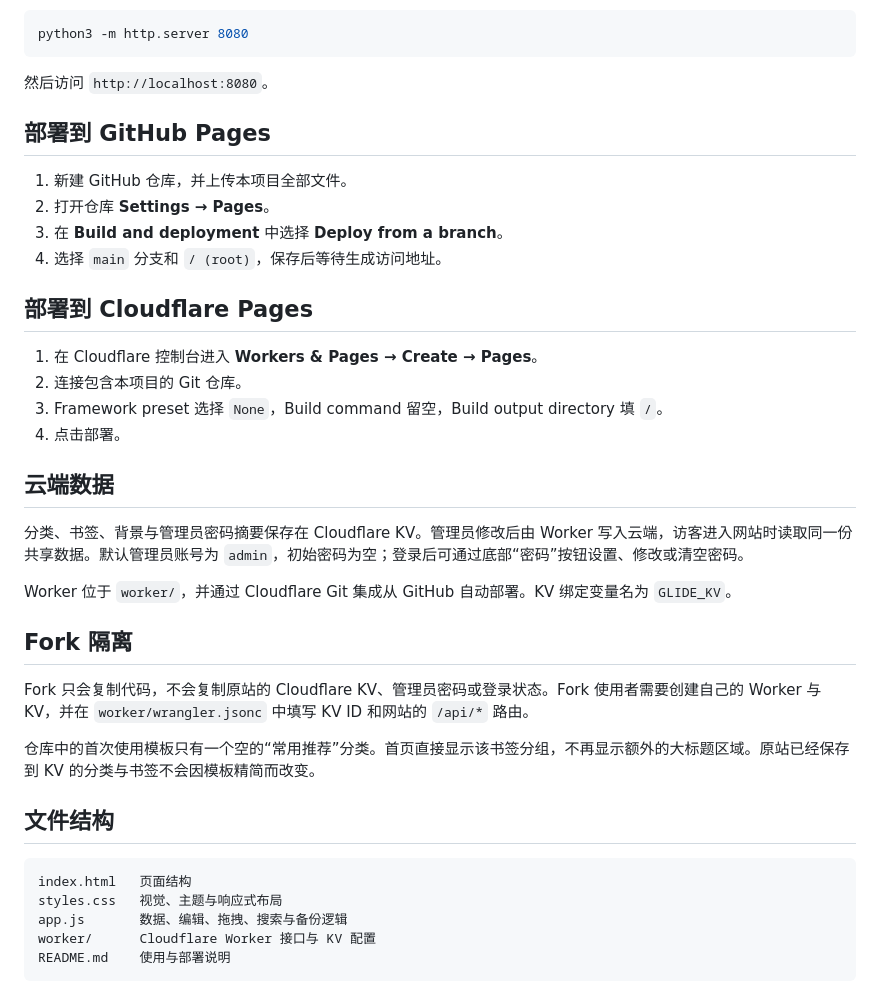
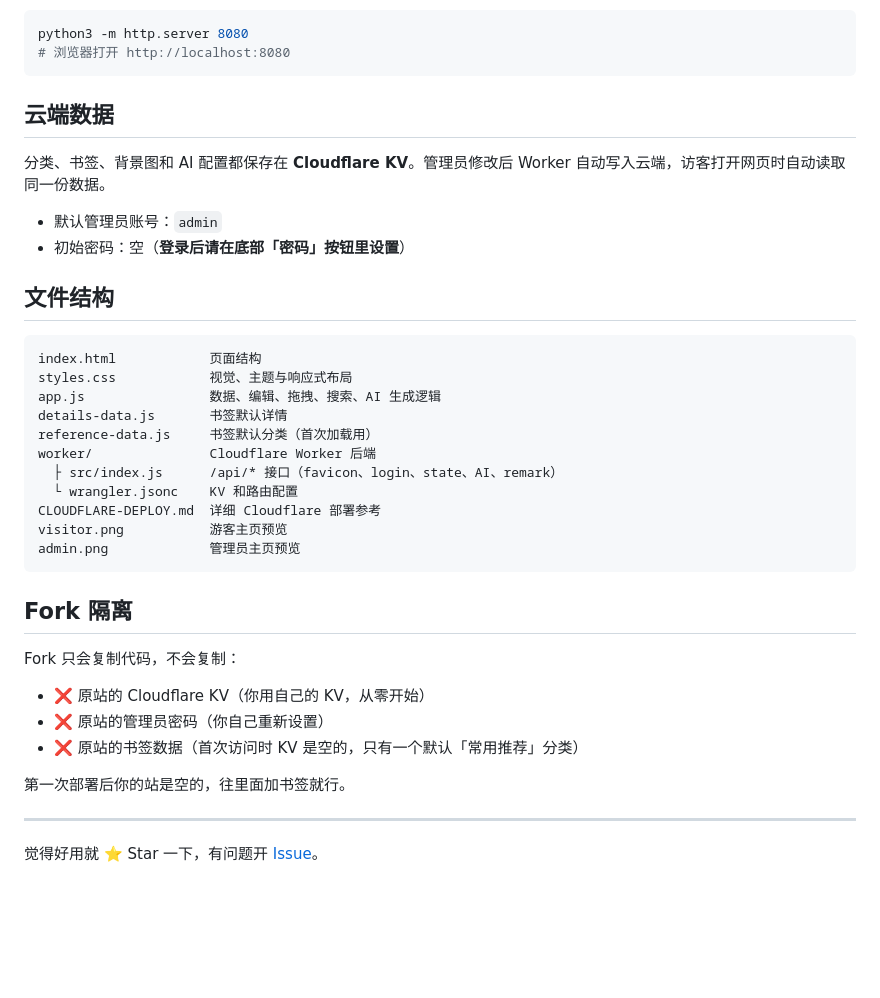
Before and after one commit to Maxzzj777/glide-personal-navigation, a Markdown page: README.md, the part around one of its changes. GitHub-like rendering; blank space fills up the shorter version.

````diff
--- a/README.md
+++ b/README.md
@@ -29,42 +128,42 @@
 
 ```bash
 python3 -m http.server 8080
+# 浏览器打开 http://localhost:8080
 ```
-
-然后访问 `http://localhost:8080`。
-
-## 部署到 GitHub Pages
-
-1. 新建 GitHub 仓库，并上传本项目全部文件。
-2. 打开仓库 **Settings → Pages**。
-3. 在 **Build and deployment** 中选择 **Deploy from a branch**。
-4. 选择 `main` 分支和 `/ (root)`，保存后等待生成访问地址。
-
-## 部署到 Cloudflare Pages
-
-1. 在 Cloudflare 控制台进入 **Workers & Pages → Create → Pages**。
-2. 连接包含本项目的 Git 仓库。
-3. Framework preset 选择 `None`，Build command 留空，Build output directory 填 `/`。
-4. 点击部署。
 
 ## 云端数据
 
-分类、书签、背景与管理员密码摘要保存在 Cloudflare KV。管理员修改后由 Worker 写入云端，访客进入网站时读取同一份共享数据。默认管理员账号为 `admin`，初始密码为空；登录后可通过底部“密码”按钮设置、修改或清空密码。
+分类、书签、背景图和 AI 配置都保存在 **Cloudflare KV**。管理员修改后 Worker 自动写入云端，访客打开网页时自动读取同一份数据。
 
-Worker 位于 `worker/`，并通过 Cloudflare Git 集成从 GitHub 自动部署。KV 绑定变量名为 `GLIDE_KV`。
-
-## Fork 隔离
-
-Fork 只会复制代码，不会复制原站的 Cloudflare KV、管理员密码或登录状态。Fork 使用者需要创建自己的 Worker 与 KV，并在 `worker/wrangler.jsonc` 中填写 KV ID 和网站的 `/api/*` 路由。
-
-仓库中的首次使用模板只有一个空的“常用推荐”分类。首页直接显示该书签分组，不再显示额外的大标题区域。原站已经保存到 KV 的分类与书签不会因模板精简而改变。
+- 默认管理员账号：`admin`
+- 初始密码：空（**登录后请在底部「密码」按钮里设置**）
 
 ## 文件结构
 
 ```text
-index.html   页面结构
-styles.css   视觉、主题与响应式布局
-app.js       数据、编辑、拖拽、搜索与备份逻辑
-worker/      Cloudflare Worker 接口与 KV 配置
-README.md    使用与部署说明
+index.html            页面结构
+styles.css            视觉、主题与响应式布局
+app.js                数据、编辑、拖拽、搜索、AI 生成逻辑
+details-data.js       书签默认详情
+reference-data.js     书签默认分类（首次加载用）
+worker/               Cloudflare Worker 后端
+  ├ src/index.js      /api/* 接口（favicon、login、state、AI、remark）
+  └ wrangler.jsonc    KV 和路由配置
+CLOUDFLARE-DEPLOY.md  详细 Cloudflare 部署参考
+visitor.png           游客主页预览
+admin.png             管理员主页预览
 ```
+
+## Fork 隔离
+
+Fork 只会复制代码，不会复制：
+
+- ❌ 原站的 Cloudflare KV（你用自己的 KV，从零开始）
+- ❌ 原站的管理员密码（你自己重新设置）
+- ❌ 原站的书签数据（首次访问时 KV 是空的，只有一个默认「常用推荐」分类）
+
+第一次部署后你的站是空的，往里面加书签就行。
+
+---
+
+觉得好用就 ⭐ Star 一下，有问题开 [Issue](https://github.com/Maxzzj777/glide-personal-navigation/issues)。
````
Also changed, not shown: other parts of README.md (+116 -17 lines), admin.png (added), preview.jpg (deleted), visitor.png (added).
